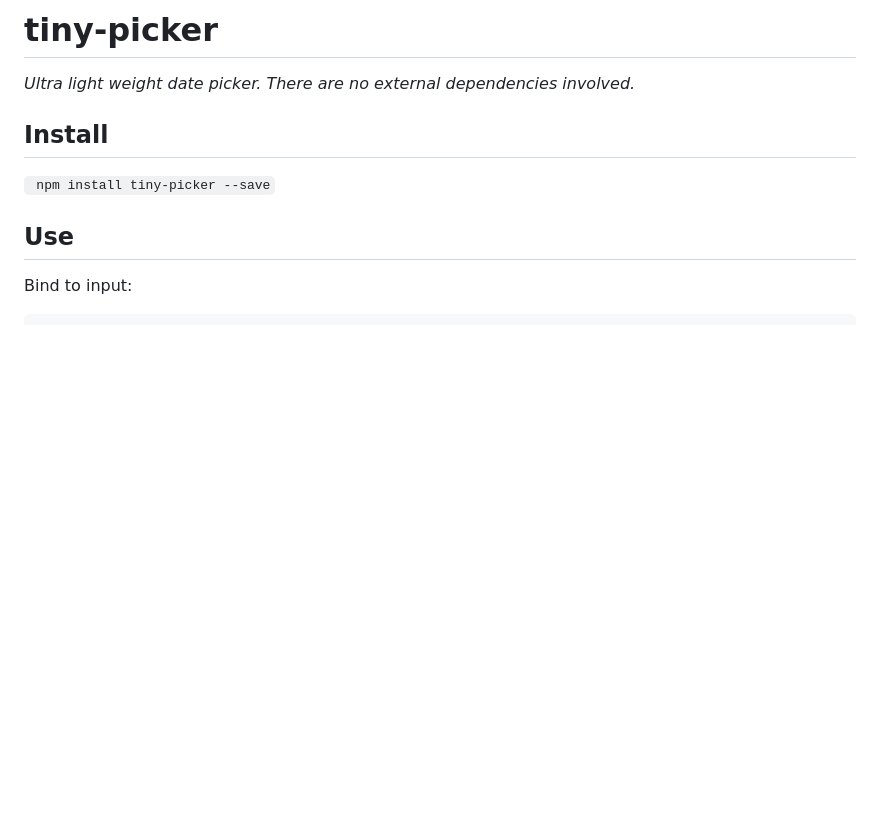
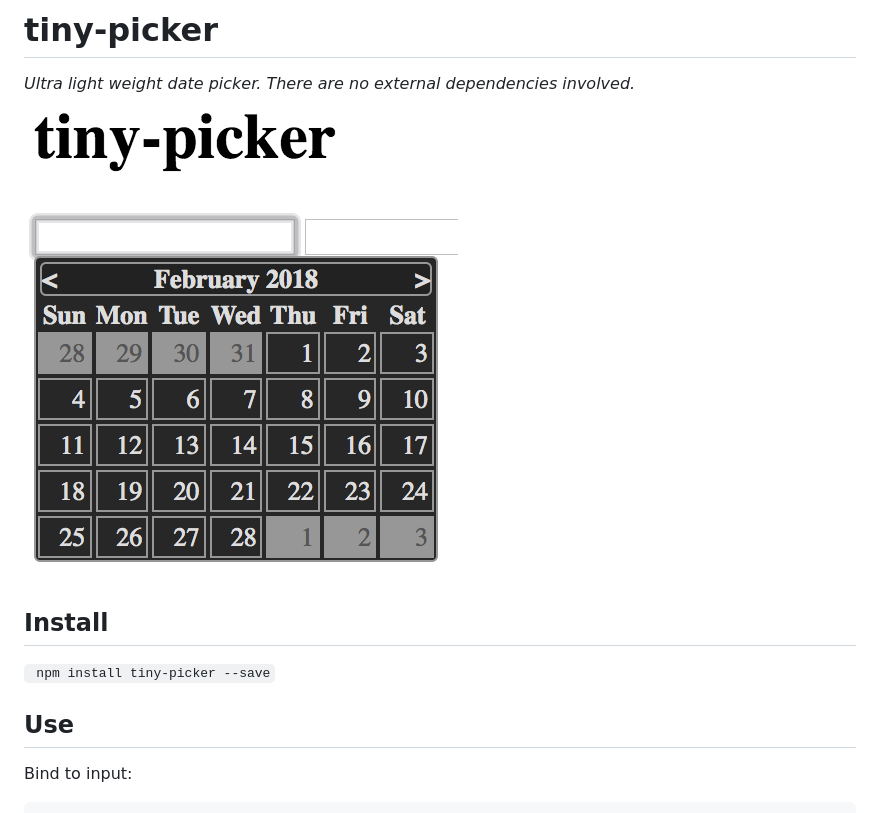
Before and after one commit to raymondborkowski/tiny-picker, a Markdown page: README.md, the part around the change. GitHub-like rendering; pictures changed too: docs/example.png (added); blank space fills up the shorter version.

Commit message:
RB: Make readme easier to read

```diff
--- a/README.md
+++ b/README.md
@@ -1,7 +1,7 @@
 # tiny-picker
 
 *Ultra light weight date picker. There are no external dependencies involved.*
-
+![Optional Text](./docs/example.png)
 ## Install
 
 ` npm install tiny-picker --save`
```
Also changed, not shown: 3 other files.
